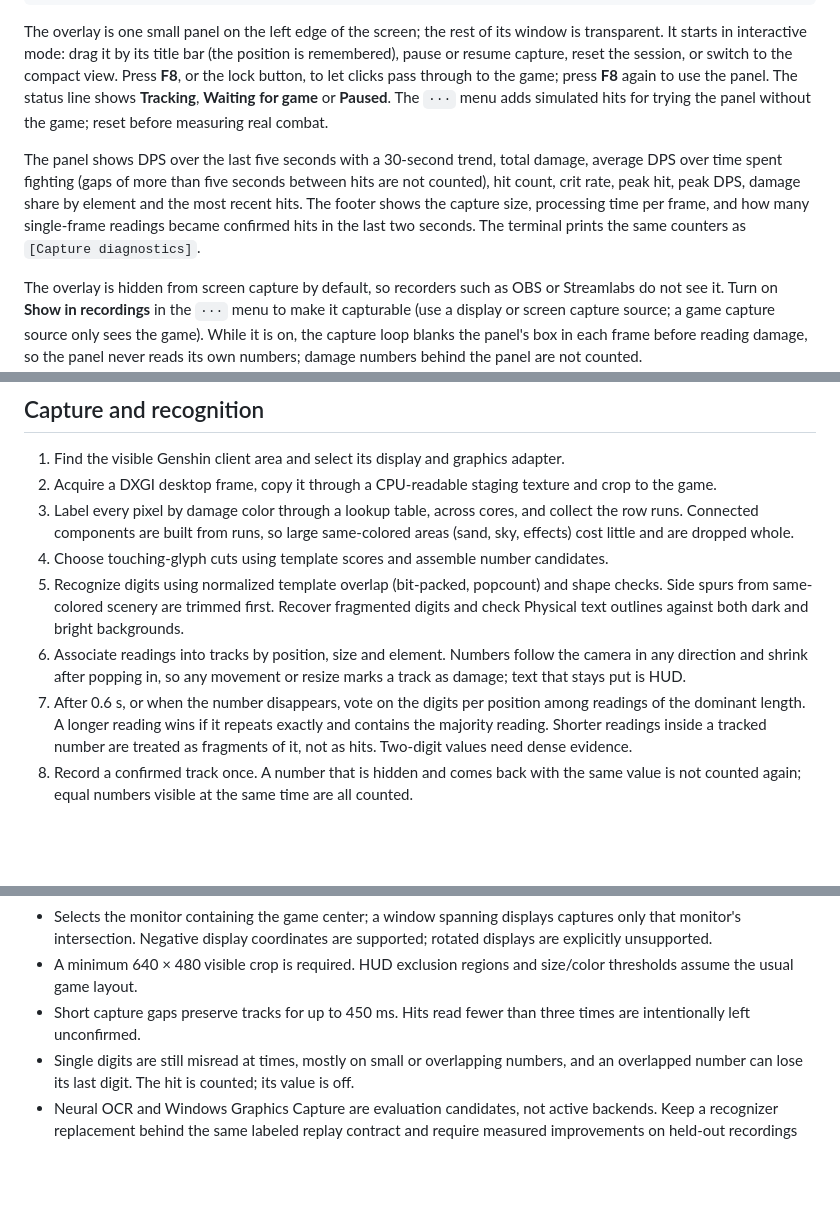
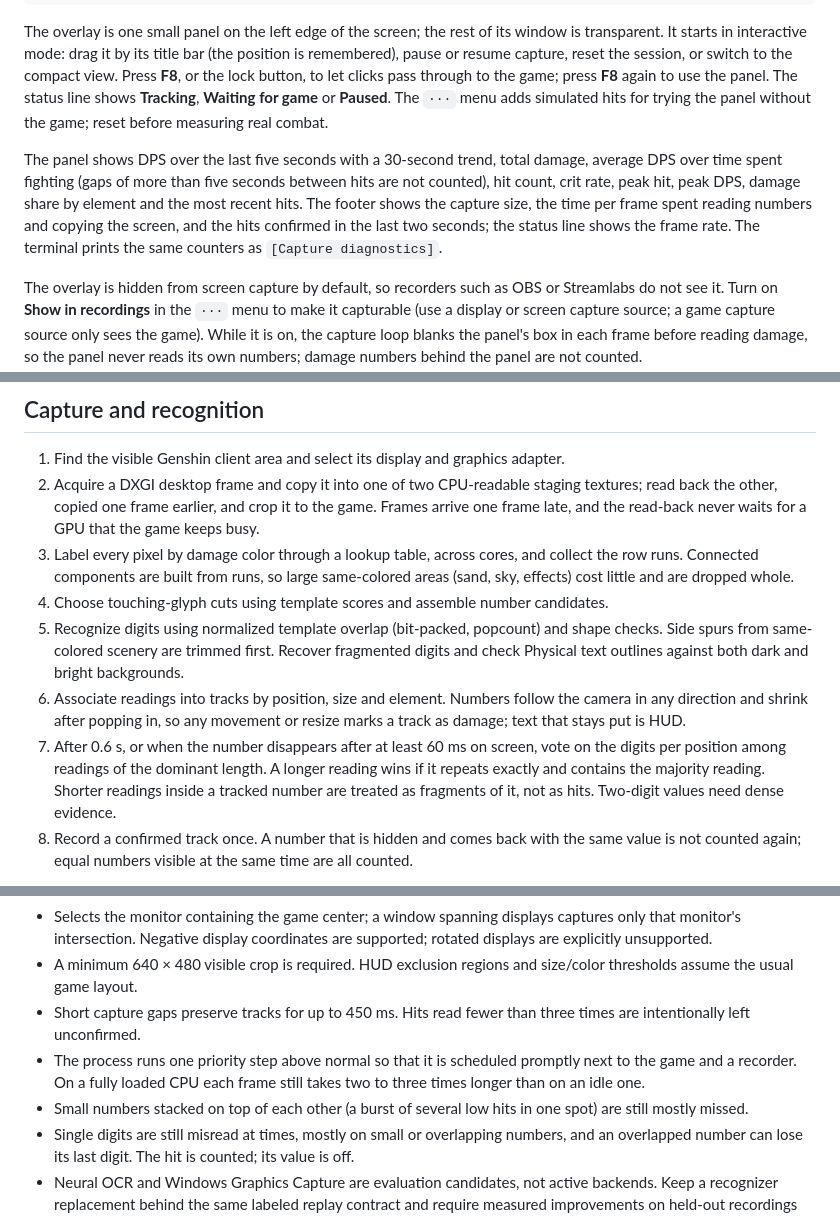
Before and after one commit to ThiDaZ/genshin-damage-lens, a Markdown page: README.md, 3 parts joined by grey strips. Drawn GitHub-style; blank space fills up the shorter version.

Commit message:
feat: improve damage recognition by refining burst hit detection and optimizing CPU usage

```diff
--- a/README.md
+++ b/README.md
@@ -19,7 +19,7 @@ pnpm run build
 
 The overlay is one small panel on the left edge of the screen; the rest of its window is transparent. It starts in interactive mode: drag it by its title bar (the position is remembered), pause or resume capture, reset the session, or switch to the compact view. Press **F8**, or the lock button, to let clicks pass through to the game; press **F8** again to use the panel. The status line shows **Tracking**, **Waiting for game** or **Paused**. The `···` menu adds simulated hits for trying the panel without the game; reset before measuring real combat.
 
-The panel shows DPS over the last five seconds with a 30-second trend, total damage, average DPS over time spent fighting (gaps of more than five seconds between hits are not counted), hit count, crit rate, peak hit, peak DPS, damage share by element and the most recent hits. The footer shows the capture size, processing time per frame, and how many single-frame readings became confirmed hits in the last two seconds. The terminal prints the same counters as `[Capture diagnostics]`.
+The panel shows DPS over the last five seconds with a 30-second trend, total damage, average DPS over time spent fighting (gaps of more than five seconds between hits are not counted), hit count, crit rate, peak hit, peak DPS, damage share by element and the most recent hits. The footer shows the capture size, the time per frame spent reading numbers and copying the screen, and the hits confirmed in the last two seconds; the status line shows the frame rate. The terminal prints the same counters as `[Capture diagnostics]`.
 
 The overlay is hidden from screen capture by default, so recorders such as OBS or Streamlabs do not see it. Turn on **Show in recordings** in the `···` menu to make it capturable (use a display or screen capture source; a game capture source only sees the game). While it is on, the capture loop blanks the panel's box in each frame before reading damage, so the panel never reads its own numbers; damage numbers behind the panel are not counted.
 
@@ -30,12 +30,12 @@ Development builds optimize the application's Rust code as well as dependencies.
 ## Capture and recognition
 
 1. Find the visible Genshin client area and select its display and graphics adapter.
-2. Acquire a DXGI desktop frame, copy it through a CPU-readable staging texture and crop to the game.
+2. Acquire a DXGI desktop frame and copy it into one of two CPU-readable staging textures; read back the other, copied one frame earlier, and crop it to the game. Frames arrive one frame late, and the read-back never waits for a GPU that the game keeps busy.
 3. Label every pixel by damage color through a lookup table, across cores, and collect the row runs. Connected components are built from runs, so large same-colored areas (sand, sky, effects) cost little and are dropped whole.
 4. Choose touching-glyph cuts using template scores and assemble number candidates.
 5. Recognize digits using normalized template overlap (bit-packed, popcount) and shape checks. Side spurs from same-colored scenery are trimmed first. Recover fragmented digits and check Physical text outlines against both dark and bright backgrounds.
 6. Associate readings into tracks by position, size and element. Numbers follow the camera in any direction and shrink after popping in, so any movement or resize marks a track as damage; text that stays put is HUD.
-7. After 0.6 s, or when the number disappears, vote on the digits per position among readings of the dominant length. A longer reading wins if it repeats exactly and contains the majority reading. Shorter readings inside a tracked number are treated as fragments of it, not as hits. Two-digit values need dense evidence.
+7. After 0.6 s, or when the number disappears after at least 60 ms on screen, vote on the digits per position among readings of the dominant length. A longer reading wins if it repeats exactly and contains the majority reading. Shorter readings inside a tracked number are treated as fragments of it, not as hits. Two-digit values need dense evidence.
 8. Record a confirmed track once. A number that is hidden and comes back with the same value is not counted again; equal numbers visible at the same time are all counted.
 
 An ordinary DXGI timeout ages tracks without clearing them. Missing/minimized game capture or a device error clears tracking; device failures trigger reconstruction with a one-second retry interval. Reset and pause invalidate in-flight recognition results.
@@ -132,5 +132,7 @@ Tags must be `v` followed by three numbers; the MSI format accepts nothing else.
 - Selects the monitor containing the game center; a window spanning displays captures only that monitor's intersection. Negative display coordinates are supported; rotated displays are explicitly unsupported.
 - A minimum 640 × 480 visible crop is required. HUD exclusion regions and size/color thresholds assume the usual game layout.
 - Short capture gaps preserve tracks for up to 450 ms. Hits read fewer than three times are intentionally left unconfirmed.
+- The process runs one priority step above normal so that it is scheduled promptly next to the game and a recorder. On a fully loaded CPU each frame still takes two to three times longer than on an idle one.
+- Small numbers stacked on top of each other (a burst of several low hits in one spot) are still mostly missed.
 - Single digits are still misread at times, mostly on small or overlapping numbers, and an overlapped number can lose its last digit. The hit is counted; its value is off.
 - Neural OCR and Windows Graphics Capture are evaluation candidates, not active backends. Keep a recognizer replacement behind the same labeled replay contract and require measured improvements on held-out recordings before switching.
```
Also changed, not shown: docs/recognition.md (+40 -0 lines).
